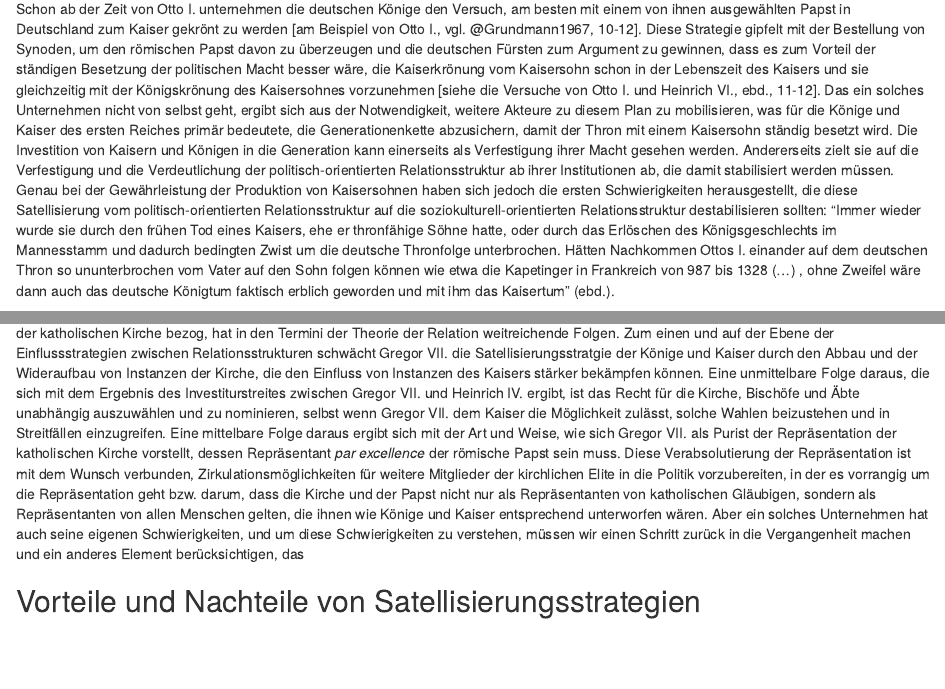
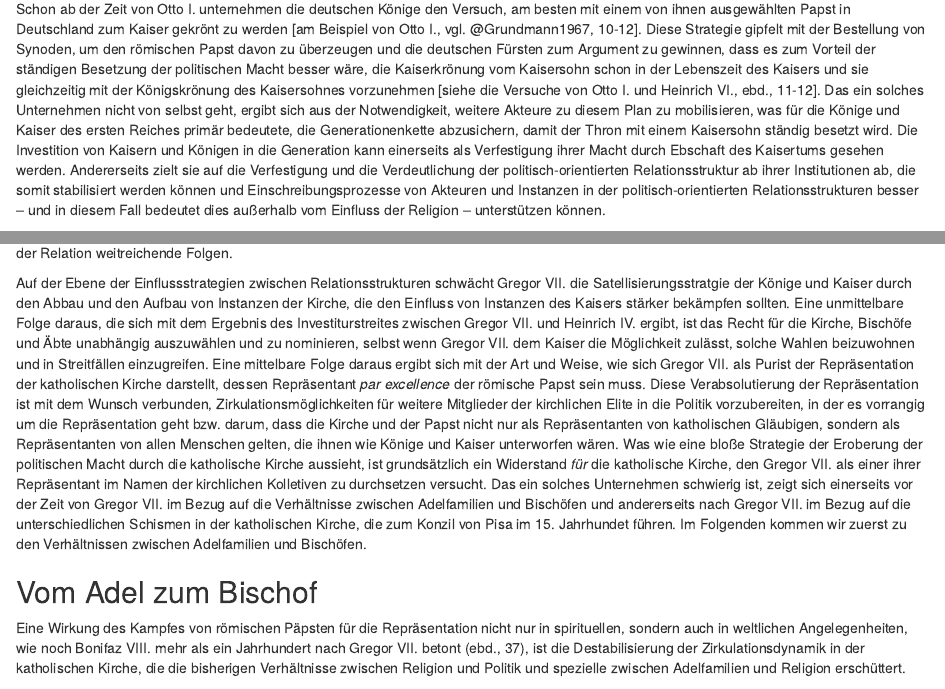
Before and after one commit to cp1972/postscriptumtr, an R Markdown document (Kap-5-Religion.rmd): the page in a window 1100 px wide, from 1710 px down, and a second part further down, joined at a grey line. Rendered offline with R 4.5, knitr and Pandoc, with nearby package versions; a font, style sheet, LaTeX package, included part or bibliography that could not be used is replaced or left out.

Commit message:
Kap. 5 zweiter Absatz

```diff
--- a/Kap-5-Religion.rmd
+++ b/Kap-5-Religion.rmd
@@ -23,5 +23,5 @@ Wenn Relationsstrukturen nicht eindeutig sind, dann ist die Mobilisation von Akt
 
 Diese schwache Position von römischen Päpsten im Vergleich zu den Kaisern im ersten Reich symbolisiert einerseits die Verhinderung der Zirkulation von Päpsten in die Politik durch die politischen Instanzen des Kaisertums. Das beste Beispiel davon liefert die Rekrutierung des kirchlichen hochrangigen Personals und die formale Verfahren, die sie voraussetzt, die vollständig vom Kaisertums satellisiert werden bzw. die unter der Kontrolle des Kaisers fallen. Bischöfe und Geistigen werden von der Kirche vorgeschlagen, aber sie werden nicht vom Papst, sondern vom Kaiser nominiert. An diesem Beispiel sieht man, wie die Instanzen des Kaisertums durch ihre Satellisierung der Instanzen der Kirche die Kirche und ihre Instanzen in ihrem Dienst arbeiten lassen. Diese Entwicklung von Satellisierungsstrategien erklärt teilweise, wieso die Praxis der Krönung von Königen zu Kaisern durch den Papst nach Karl der Große zwar etabliert, jedoch nicht unbedingt systematisch durchgesetzt wird.
 
-Schon ab der Zeit von Otto I. unternehmen die deutschen Könige den Versuch, am besten mit einem von ihnen ausgewählten Papst in Deutschland zum Kaiser gekrönt zu werden [am Beispiel von Otto I., vgl. @Grundmann1967, 10-12]. Diese Strategie gipfelt mit der Bestellung von Synoden, um den römischen Papst davon zu überzeugen und die deutschen Fürsten zum Argument zu gewinnen, dass es zum Vorteil der ständigen Besetzung der politischen Macht besser wäre, die Kaiserkrönung vom Kaisersohn schon in der Lebenszeit des Kaisers und sie gleichzeitig mit der Königskrönung des Kaisersohnes vorzunehmen [siehe die Versuche von Otto I. und Heinrich VI., ebd., 11-12]. Das ein solches Unternehmen nicht von selbst geht, ergibt sich aus der Notwendigkeit, weitere Akteure zu diesem Plan zu mobilisieren, was für die Könige und Kaiser des ersten Reiches primär bedeutete, die Generationenkette abzusichern, damit der Thron mit einem Kaisersohn ständig besetzt wird. Die Investition von Kaisern und Königen in die Generation kann einerseits als Verfestigung ihrer Macht gesehen werden. Andererseits zielt sie auf die Verfestigung und die Verdeutlichung der politisch-orientierten Relationsstruktur ab ihrer Institutionen ab, die damit stabilisiert werden müssen. Genau bei der Gewährleistung der Produktion von Kaisersohnen haben sich jedoch die ersten Schwierigkeiten herausgestellt, die diese Satellisierung vom politisch-orientierten Relationsstruktur auf die soziokulturell-orientierten Relationsstruktur destabilisieren sollten: "Immer wieder wurde sie durch den frühen Tod eines Kaisers, ehe er thronfähige Söhne hatte, oder durch das Erlöschen des Königsgeschlechts im Mannesstamm und dadurch bedingten Zwist um die deutsche Thronfolge unterbrochen. Hätten Nachkommen Ottos I. einander auf dem deutschen Thron so ununterbrochen vom Vater auf den Sohn folgen können wie etwa die Kapetinger in Frankreich von 987 bis 1328 (...) , ohne Zweifel wäre dann auch das deutsche Königtum faktisch erblich geworden und mit ihm das Kaisertum" (ebd.).
+Schon ab der Zeit von Otto I. unternehmen die deutschen Könige den Versuch, am besten mit einem von ihnen ausgewählten Papst in Deutschland zum Kaiser gekrönt zu werden [am Beispiel von Otto I., vgl. @Grundmann1967, 10-12]. Diese Strategie gipfelt mit der Bestellung von Synoden, um den römischen Papst davon zu überzeugen und die deutschen Fürsten zum Argument zu gewinnen, dass es zum Vorteil der ständigen Besetzung der politischen Macht besser wäre, die Kaiserkrönung vom Kaisersohn schon in der Lebenszeit des Kaisers und sie gleichzeitig mit der Königskrönung des Kaisersohnes vorzunehmen [siehe die Versuche von Otto I. und Heinrich VI., ebd., 11-12]. Das ein solches Unternehmen nicht von selbst geht, ergibt sich aus der Notwendigkeit, weitere Akteure zu diesem Plan zu mobilisieren, was für die Könige und Kaiser des ersten Reiches primär bedeutete, die Generationenkette abzusichern, damit der Thron mit einem Kaisersohn ständig besetzt wird. Die Investition von Kaisern und Königen in die Generation kann einerseits als Verfestigung ihrer Macht durch Ebschaft des Kaisertums gesehen werden. Andererseits zielt sie auf die Verfestigung und die Verdeutlichung der politisch-orientierten Relationsstruktur ab ihrer Institutionen ab, die somit stabilisiert werden können und Einschreibungsprozesse von Akteuren und Instanzen in der politisch-orientierten Relationsstrukturen besser -- und in diesem Fall bedeutet dies außerhalb vom Einfluss der Religion -- unterstützen können.
 
@@ -29,6 +29,6 @@ Von diesem Generationenproblem profitiert der Papst Gregor VII., um einen Einflu
 
-Diese starke Position, die Gregor VII. durch den Aufbau von neuen Instanzen der Kirche in der Unterstützung seiner Position als Repräsentanten der katholischen Kirche bezog, hat in den Termini der Theorie der Relation weitreichende Folgen. Zum einen und auf der Ebene der Einflussstrategien zwischen Relationsstrukturen schwächt Gregor VII. die Satellisierungsstratgie der Könige und Kaiser durch den Abbau und der Wideraufbau von Instanzen der Kirche, die den Einfluss von Instanzen des Kaisers stärker bekämpfen können. Eine unmittelbare Folge daraus, die sich mit dem Ergebnis des Investiturstreites zwischen Gregor VII. und Heinrich IV. ergibt, ist das Recht für die Kirche, Bischöfe und Äbte unabhängig auszuwählen und zu nominieren, selbst wenn Gregor VII. dem Kaiser die Möglichkeit zulässt, solche Wahlen beizustehen und in Streitfällen einzugreifen. Eine mittelbare Folge daraus ergibt sich mit der Art und Weise, wie sich Gregor VII. als Purist der Repräsentation der katholischen Kirche vorstellt, dessen Repräsentant _par excellence_ der römische Papst sein muss. Diese Verabsolutierung der Repräsentation ist mit dem Wunsch verbunden, Zirkulationsmöglichkeiten für weitere Mitglieder der kirchlichen Elite in die Politik vorzubereiten, in der es vorrangig um die Repräsentation geht bzw. darum, dass die Kirche und der Papst nicht nur als Repräsentanten von katholischen Gläubigen, sondern als Repräsentanten von allen Menschen gelten, die ihnen wie Könige und Kaiser entsprechend unterworfen wären. Aber ein solches Unternehmen hat auch seine eigenen Schwierigkeiten, und um diese Schwierigkeiten zu verstehen, müssen wir einen Schritt zurück in die Vergangenheit machen und ein anderes Element berücksichtigen, das
+Auf der Ebene der Einflussstrategien zwischen Relationsstrukturen schwächt Gregor VII. die Satellisierungsstratgie der Könige und Kaiser durch den Abbau und den Aufbau von Instanzen der Kirche, die den Einfluss von Instanzen des Kaisers stärker bekämpfen sollten. Eine unmittelbare Folge daraus, die sich mit dem Ergebnis des Investiturstreites zwischen Gregor VII. und Heinrich IV. ergibt, ist das Recht für die Kirche, Bischöfe und Äbte unabhängig auszuwählen und zu nominieren, selbst wenn Gregor VII. dem Kaiser die Möglichkeit zulässt, solche Wahlen beizuwohnen und in Streitfällen einzugreifen. Eine mittelbare Folge daraus ergibt sich mit der Art und Weise, wie sich Gregor VII. als Purist der Repräsentation der katholischen Kirche darstellt, dessen Repräsentant _par excellence_ der römische Papst sein muss. Diese Verabsolutierung der Repräsentation ist mit dem Wunsch verbunden, Zirkulationsmöglichkeiten für weitere Mitglieder der kirchlichen Elite in die Politik vorzubereiten, in der es vorrangig um die Repräsentation geht bzw. darum, dass die Kirche und der Papst nicht nur als Repräsentanten von katholischen Gläubigen, sondern als Repräsentanten von allen Menschen gelten, die ihnen wie Könige und Kaiser unterworfen wären. Was wie eine bloße Strategie der Eroberung der politischen Macht durch die katholische Kirche aussieht, ist grundsätzlich ein Widerstand _für_ die katholische Kirche, den Gregor VII. als einer ihrer Repräsentant im Namen der kirchlichen Kolletiven zu durchsetzen versucht. Das ein solches Unternehmen schwierig ist, zeigt sich einerseits vor der Zeit von Gregor VII. im Bezug auf die Verhältnisse zwischen Adelfamilien und Bischöfen und andererseits nach Gregor VII. im Bezug auf die unterschiedlichen Schismen in der katholischen Kirche, die zum Konzil von Pisa im 15. Jahrhundet führen. Im Folgenden kommen wir zuerst zu den Verhältnissen zwischen Adelfamilien und Bischöfen.
 
-## Vorteile und Nachteile von Satellisierungsstrategien
+## Vom Adel zum Bischof
 
-Eine Wirkung der Kampf von römischen Päpsten für die Repräsentation nicht nur in spirituellen, sondern auch in weltlichen Angelegenheiten, wie noch Bonifaz VIII. mehr als ein Jahrhundert nach Gregor VII. betont (ebd., 37), ist die Destabilisierung der Zirkulationsdynamik in der katholischen Kirche, die die Entwicklung von unterschiedlichen Schismen bis zum Großen Schisma von Pisa am Ende des 15. Jahrhunderts widerspiegeln. Einmal unter dem Anspruch an Repräsentation gesetzt, akkumuliert die katholische Kirche die internen Dissenzen vom Hintergrund der Gefahr, dass es in die katholische Kirche zur Unterstützung ihrer Einheit nicht mehr investiert wird, sondern stattdessen in ein Rennen für die Erhoberung der allweltlichen Macht zum Vorteil von einigen Akteure, die diese Macht auch gegen die Kollektiven, die sie unterstütz haben, monopolisieren möchten. Diese Vorstellung von einer Monopole der Macht durch die römischen Päpste als Ergebnis einer durch die gregorianische Reform robustere Satellisierung von Politik durch Religion ist nicht nur, was Könige und Kaiser angefangen mit Heinrich IV. unbedingt vermeiden wollen. Auch der Adel sieht dabei nicht nur seinen Einfluss auf die katholische Kirche, sondern auch seine eigene Zirkulationsmöglichkeiten von der Politik zur Religion gefährdet. Wie Howe unterstreicht, unterstützt der Adel in Europa -- darunter insbesondere wenn nicht vor allem der Hochadel -- schon vor Gregor VII. die katholische Kirche: "Adlige besaßen häufig ihre eigenen Kirchen, die sie oder ihre Familien gegründet hatten und in einer Weise regierten, die durch das kanonische Recht legitimiert war. Nach dem Zusammenbruch des karolingischen Reiches wurden die Traditionen der religiösen Aufsicht oft von Grafen und sogar niedere Adlige geerbt, die zu 'Fürsprechern' und 'Beschützern' von Abteien und Bistümern wurden und sie wie Privatkirchen behandelten. Sie vergaben kirchliche Ämter, nahmen Anteile an den Einkünften (sogar am Zehnten) und kauften, verkauften und vererbten kirchliche Rechte, ohne sich so sehr um die Gefahren der Simonie zu kümmern" [@Howe1988, 320]. Dieser Adel finanziert die Rekonstruktion oder die Restaurierung von ehemaligen kirchlichen Gebäuden mit Gaben, und zusammen mit Bischöfen unterstützen sie ebenfalls reformistischen Bewegungen innerhalb der katholischen Kirche: "Es ist praktisch unmöglich, eine klösterliche Reformbewegung zu nennen, die in ihrer Entstehung und Ausbreitung nicht der Großzügigkeit des Adels zu verdanken ist" (ebd., 327). Zudem lifert der Adel der katholischen Kirche zunehmend ab dem 10-11. Jahrhundert ihre Bischöfe, die als ehemalige Mitglieder des Adles mit materialer Macht in der politisch-orientierten Relationsstruktur zur Religion zirkulieren und dort besonders zur Materialisierung der Repräsentation der katholischen Kirche ganz konkret in der Form der Verbreitung ihrer physischen Präsenz mit Gebäuden, kirchlichen Personal und Gläubigen auf der lokalen und regionalen Ebenen beitragen.
+Eine Wirkung des Kampfes von römischen Päpsten für die Repräsentation nicht nur in spirituellen, sondern auch in weltlichen Angelegenheiten, wie noch Bonifaz VIII. mehr als ein Jahrhundert nach Gregor VII. betont (ebd., 37), ist die Destabilisierung der Zirkulationsdynamik in der katholischen Kirche, die die bisherigen Verhältnisse zwischen Religion und Politik und spezielle zwischen Adelfamilien und Religion erschüttert.
```
Also changed, not shown: Kap-5-Religion.rmd (8 more changed lines).
